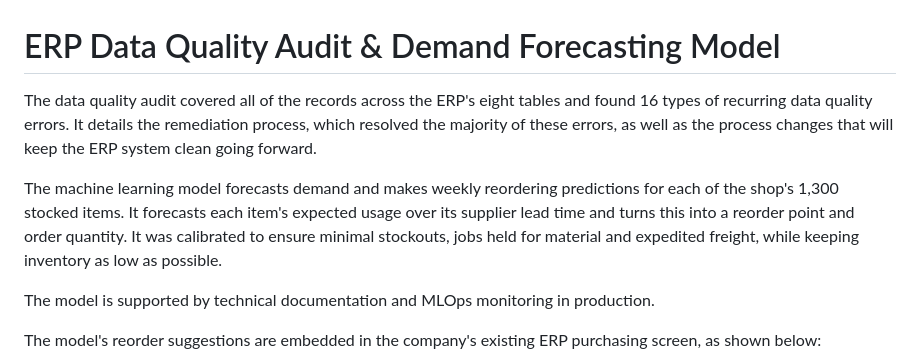
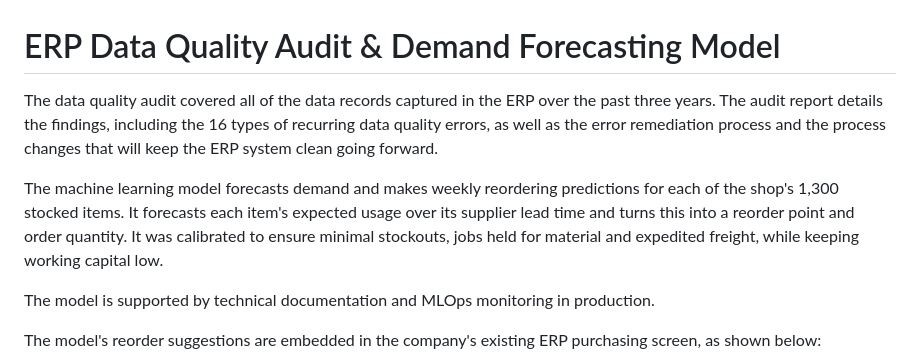
Before and after one commit to brimsystems/demand-forecasting-ml, a Markdown page: README.md, the part around the change. Rendered like a GitHub page.

```diff
--- a/README.md
+++ b/README.md
@@ -1,8 +1,8 @@
 # ERP Data Quality Audit & Demand Forecasting Model
 
-The data quality audit covered all of the records across the ERP's eight tables and found 16 types of recurring data quality errors. It details the remediation process, which resolved the majority of these errors, as well as the process changes that will keep the ERP system clean going forward.
+The data quality audit covered all of the data records captured in the ERP over the past three years. The audit report details the findings, including the 16 types of recurring data quality errors, as well as the error remediation process and the process changes that will keep the ERP system clean going forward.
 
-The machine learning model forecasts demand and makes weekly reordering predictions for each of the shop's 1,300 stocked items. It forecasts each item's expected usage over its supplier lead time and turns this into a reorder point and order quantity. It was calibrated to ensure minimal stockouts, jobs held for material and expedited freight, while keeping inventory as low as possible.
+The machine learning model forecasts demand and makes weekly reordering predictions for each of the shop's 1,300 stocked items. It forecasts each item's expected usage over its supplier lead time and turns this into a reorder point and order quantity. It was calibrated to ensure minimal stockouts, jobs held for material and expedited freight, while keeping working capital low.
 
 The model is supported by technical documentation and MLOps monitoring in production.
 
```
